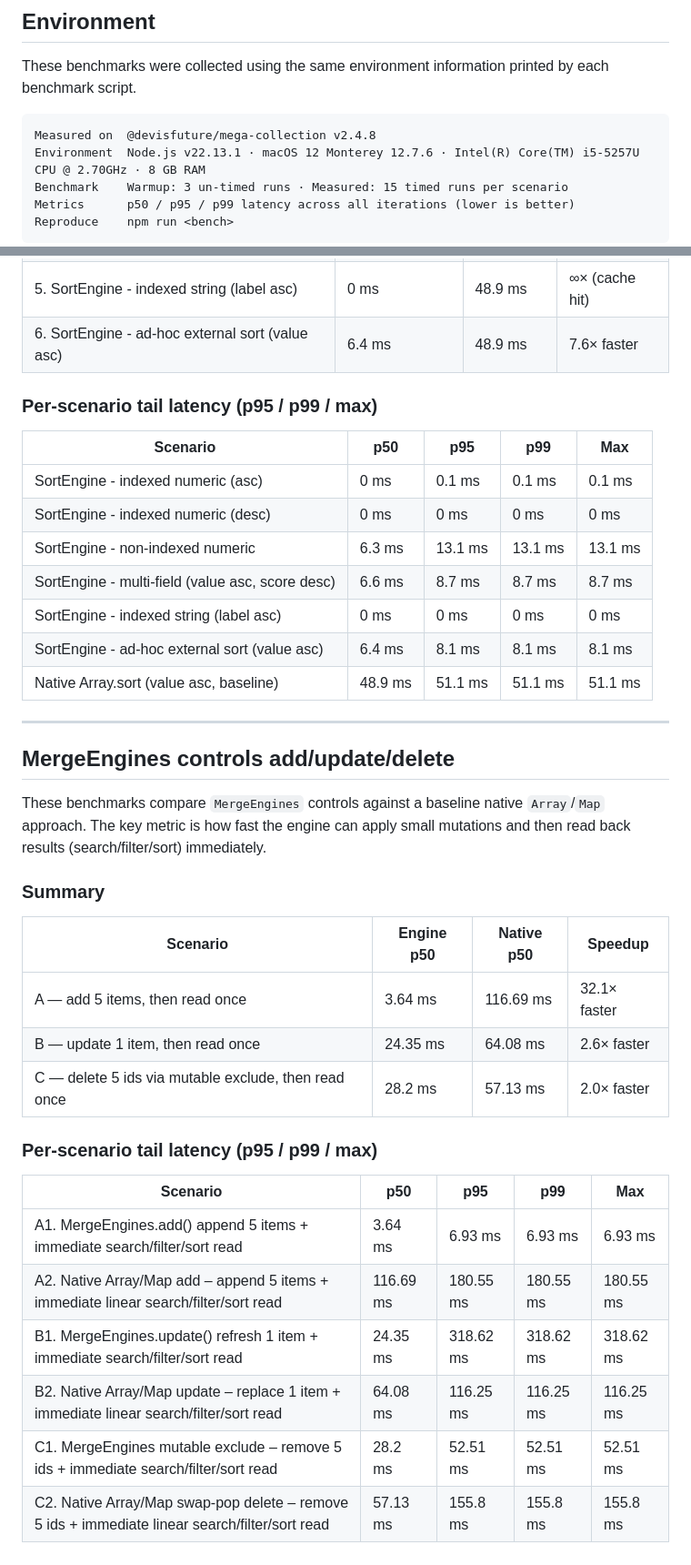
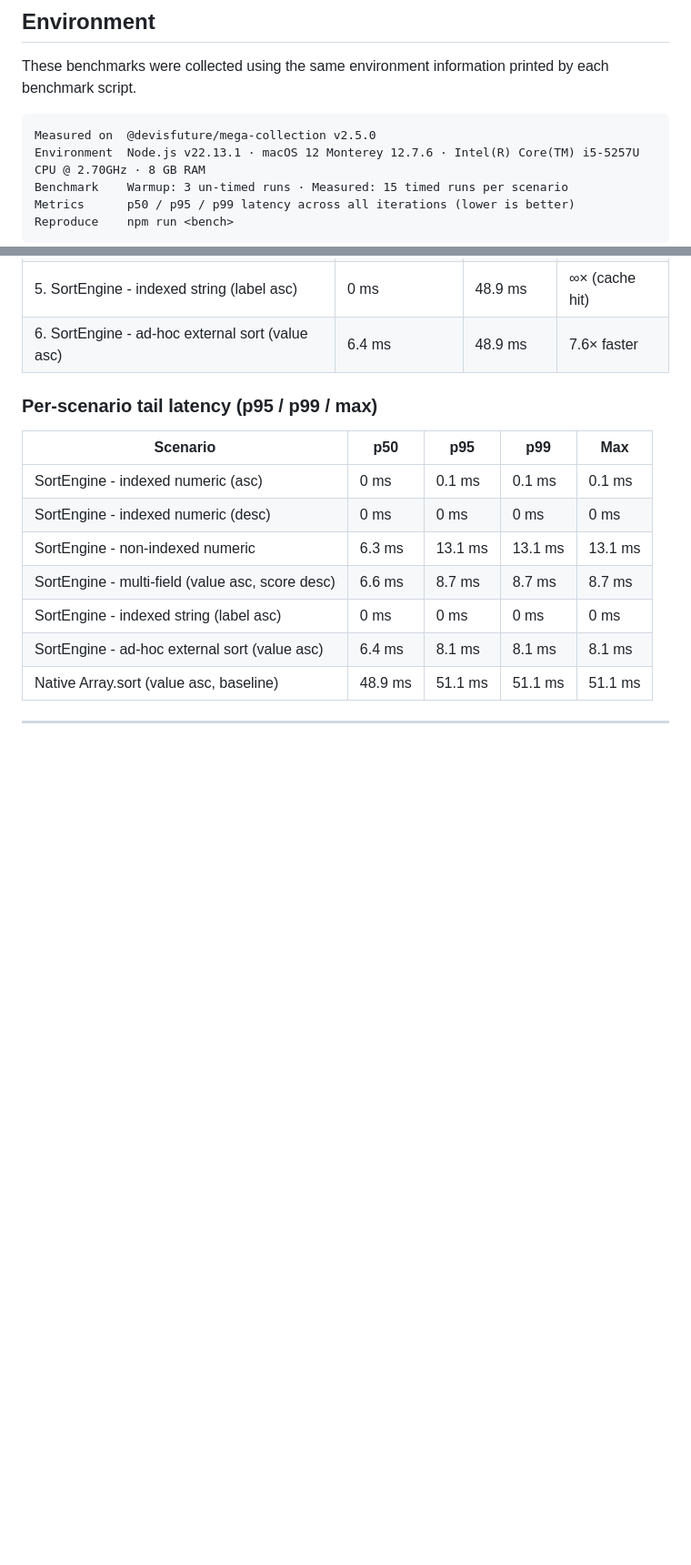
Before and after one commit to trae-op/mega-collection, a Markdown page: BENCHMARKS.md, 2 parts joined by grey strips. Shown at 91% size. GitHub-like rendering; blank space fills up the shorter version.

````diff
--- a/BENCHMARKS.md
+++ b/BENCHMARKS.md
@@ -5,7 +5,7 @@
 These benchmarks were collected using the same environment information printed by each benchmark script.
 
 ```
-Measured on  @devisfuture/mega-collection v2.4.8
+Measured on  @devisfuture/mega-collection v2.5.0
 Environment  Node.js v22.13.1 · macOS 12 Monterey 12.7.6 · Intel(R) Core(TM) i5-5257U CPU @ 2.70GHz · 8 GB RAM
 Benchmark    Warmup: 3 un-timed runs · Measured: 15 timed runs per scenario
 Metrics      p50 / p95 / p99 latency across all iterations (lower is better)
@@ -113,26 +122,3 @@ Benchmarks below compare `SortEngine` to the baseline `Array.sort` implementatio
 | Native Array.sort (value asc, baseline)          | 48.9 ms | 51.1 ms | 51.1 ms | 51.1 ms |
 
 ---
-
-## MergeEngines controls add/update/delete
-
-These benchmarks compare `MergeEngines` controls against a baseline native `Array`/`Map` approach. The key metric is how fast the engine can apply small mutations and then read back results (search/filter/sort) immediately.
-
-### Summary
-
-| Scenario                                             | Engine p50                                | Native p50                                | Speedup                                       |
-| ---------------------------------------------------- | ----------------------------------------- | ----------------------------------------- | --------------------------------------------- |
-| A — add 5 items, then read once                      | <span style="color:green">3.64 ms</span>  | <span style="color:#666">116.69 ms</span> | <span style="color:green">32.1× faster</span> |
-| B — update 1 item, then read once                    | <span style="color:green">24.35 ms</span> | <span style="color:#666">64.08 ms</span>  | <span style="color:green">2.6× faster</span>  |
-| C — delete 5 ids via mutable exclude, then read once | <span style="color:green">28.2 ms</span>  | <span style="color:#666">57.13 ms</span>  | <span style="color:green">2.0× faster</span>  |
-
-### Per-scenario tail latency (p95 / p99 / max)
-
-| Scenario                                                                                       | p50                                       | p95                                       | p99                                       | Max                                       |
-| ---------------------------------------------------------------------------------------------- | ----------------------------------------- | ----------------------------------------- | ----------------------------------------- | ----------------------------------------- |
-| A1. MergeEngines.add() append 5 items + immediate search/filter/sort read                      | <span style="color:green">3.64 ms</span>  | <span style="color:#666">6.93 ms</span>   | <span style="color:#666">6.93 ms</span>   | <span style="color:#666">6.93 ms</span>   |
-| A2. Native Array/Map add – append 5 items + immediate linear search/filter/sort read           | <span style="color:#666">116.69 ms</span> | <span style="color:#666">180.55 ms</span> | <span style="color:#666">180.55 ms</span> | <span style="color:#666">180.55 ms</span> |
-| B1. MergeEngines.update() refresh 1 item + immediate search/filter/sort read                   | <span style="color:green">24.35 ms</span> | <span style="color:#666">318.62 ms</span> | <span style="color:#666">318.62 ms</span> | <span style="color:#666">318.62 ms</span> |
-| B2. Native Array/Map update – replace 1 item + immediate linear search/filter/sort read        | <span style="color:#666">64.08 ms</span>  | <span style="color:#666">116.25 ms</span> | <span style="color:#666">116.25 ms</span> | <span style="color:#666">116.25 ms</span> |
-| C1. MergeEngines mutable exclude – remove 5 ids + immediate search/filter/sort read            | <span style="color:green">28.2 ms</span>  | <span style="color:#666">52.51 ms</span>  | <span style="color:#666">52.51 ms</span>  | <span style="color:#666">52.51 ms</span>  |
-| C2. Native Array/Map swap-pop delete – remove 5 ids + immediate linear search/filter/sort read | <span style="color:#666">57.13 ms</span>  | <span style="color:#666">155.8 ms</span>  | <span style="color:#666">155.8 ms</span>  | <span style="color:#666">155.8 ms</span>  |
````
Also changed, not shown: other parts of BENCHMARKS.md (+16 -7 lines).
